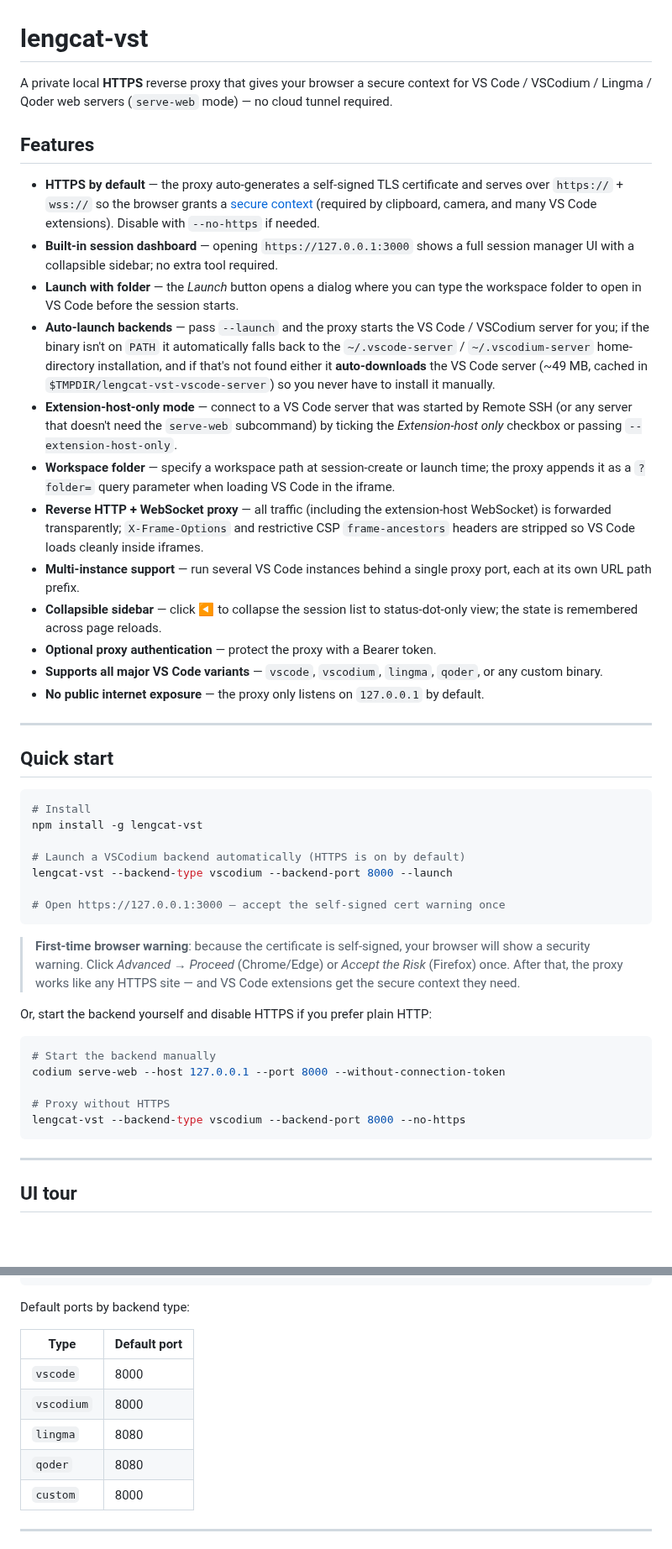
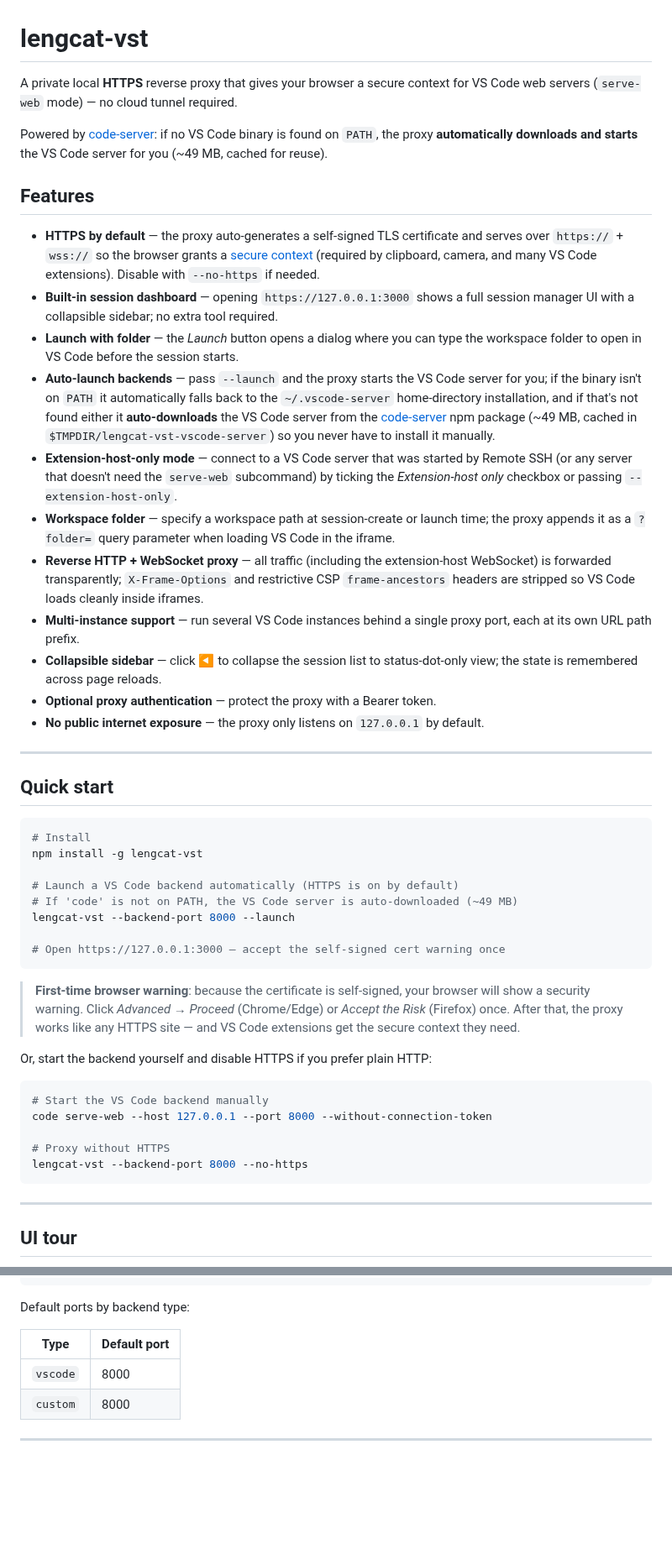
Before and after one commit to Shaloc/lengcat-vst, a Markdown page: README.md, 2 parts joined by grey strips. Shown at 84% size. GitHub-like rendering; blank space fills up the shorter version.

````diff
--- a/README.md
+++ b/README.md
@@ -1,20 +1,21 @@
 # lengcat-vst
 
-A private local **HTTPS** reverse proxy that gives your browser a secure context for VS Code / VSCodium / Lingma / Qoder web servers (`serve-web` mode) — no cloud tunnel required.
+A private local **HTTPS** reverse proxy that gives your browser a secure context for VS Code web servers (`serve-web` mode) — no cloud tunnel required.
+
+Powered by [code-server](https://github.com/coder/code-server): if no VS Code binary is found on `PATH`, the proxy **automatically downloads and starts** the VS Code server for you (~49 MB, cached for reuse).
 
 ## Features
 
 - **HTTPS by default** — the proxy auto-generates a self-signed TLS certificate and serves over `https://` + `wss://` so the browser grants a [secure context](https://developer.mozilla.org/en-US/docs/Web/Security/Secure_Contexts) (required by clipboard, camera, and many VS Code extensions). Disable with `--no-https` if needed.
 - **Built-in session dashboard** — opening `https://127.0.0.1:3000` shows a full session manager UI with a collapsible sidebar; no extra tool required.
 - **Launch with folder** — the *Launch* button opens a dialog where you can type the workspace folder to open in VS Code before the session starts.
-- **Auto-launch backends** — pass `--launch` and the proxy starts the VS Code / VSCodium server for you; if the binary isn't on `PATH` it automatically falls back to the `~/.vscode-server` / `~/.vscodium-server` home-directory installation, and if that's not found either it **auto-downloads** the VS Code server (~49 MB, cached in `$TMPDIR/lengcat-vst-vscode-server`) so you never have to install it manually.
+- **Auto-launch backends** — pass `--launch` and the proxy starts the VS Code server for you; if the binary isn't on `PATH` it automatically falls back to the `~/.vscode-server` home-directory installation, and if that's not found either it **auto-downloads** the VS Code server from the [code-server](https://github.com/coder/code-server) npm package (~49 MB, cached in `$TMPDIR/lengcat-vst-vscode-server`) so you never have to install it manually.
 - **Extension-host-only mode** — connect to a VS Code server that was started by Remote SSH (or any server that doesn't need the `serve-web` subcommand) by ticking the *Extension-host only* checkbox or passing `--extension-host-only`.
 - **Workspace folder** — specify a workspace path at session-create or launch time; the proxy appends it as a `?folder=` query parameter when loading VS Code in the iframe.
 - **Reverse HTTP + WebSocket proxy** — all traffic (including the extension-host WebSocket) is forwarded transparently; `X-Frame-Options` and restrictive CSP `frame-ancestors` headers are stripped so VS Code loads cleanly inside iframes.
 - **Multi-instance support** — run several VS Code instances behind a single proxy port, each at its own URL path prefix.
 - **Collapsible sidebar** — click ◀ to collapse the session list to status-dot-only view; the state is remembered across page reloads.
 - **Optional proxy authentication** — protect the proxy with a Bearer token.
-- **Supports all major VS Code variants** — `vscode`, `vscodium`, `lingma`, `qoder`, or any custom binary.
 - **No public internet exposure** — the proxy only listens on `127.0.0.1` by default.
 
 ---
@@ -25,8 +26,9 @@ A private local **HTTPS** reverse proxy that gives your browser a secure context
 # Install
 npm install -g lengcat-vst
 
-# Launch a VSCodium backend automatically (HTTPS is on by default)
-lengcat-vst --backend-type vscodium --backend-port 8000 --launch
+# Launch a VS Code backend automatically (HTTPS is on by default)
+# If 'code' is not on PATH, the VS Code server is auto-downloaded (~49 MB)
+lengcat-vst --backend-port 8000 --launch
 
 # Open https://127.0.0.1:3000 — accept the self-signed cert warning once
 ```
@@ -36,11 +38,11 @@ lengcat-vst --backend-type vscodium --backend-port 8000 --launch
 Or, start the backend yourself and disable HTTPS if you prefer plain HTTP:
 
 ```bash
-# Start the backend manually
-codium serve-web --host 127.0.0.1 --port 8000 --without-connection-token
+# Start the VS Code backend manually
+code serve-web --host 127.0.0.1 --port 8000 --without-connection-token
 
 # Proxy without HTTPS
-lengcat-vst --backend-type vscodium --backend-port 8000 --no-https
+lengcat-vst --backend-port 8000 --no-https
 ```
 
 ---
@@ -218,9 +225,6 @@ Default ports by backend type:
 | Type | Default port |
 |------|-------------|
 | `vscode` | 8000 |
-| `vscodium` | 8000 |
-| `lingma` | 8080 |
-| `qoder` | 8080 |
 | `custom` | 8000 |
 
 ---
````
Also changed, not shown: other parts of README.md (+21 -15 lines), docs/screenshots/dashboard-sidebar.png (added), docs/screenshots/new-session-dialog.png (added), 12 other files.
